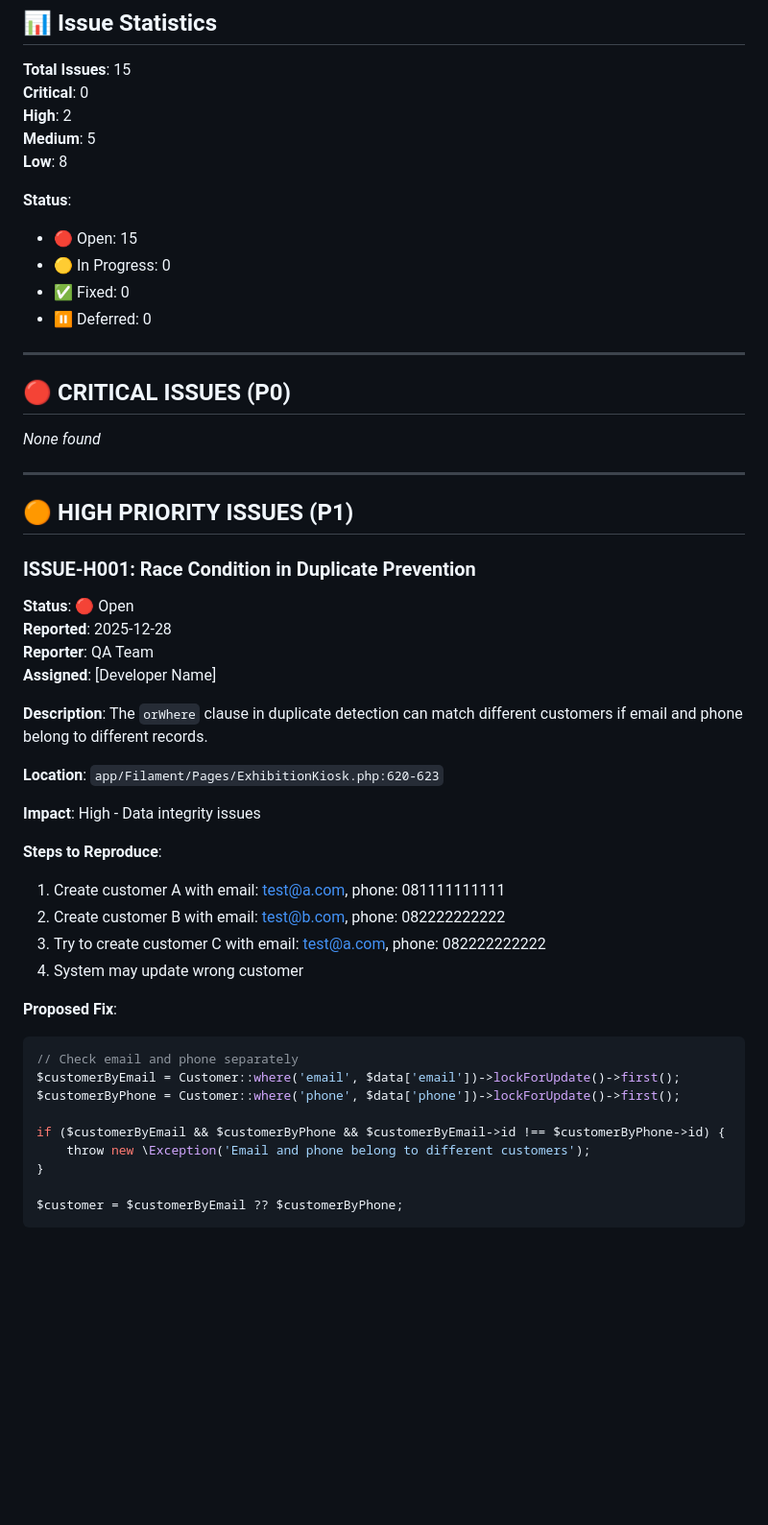
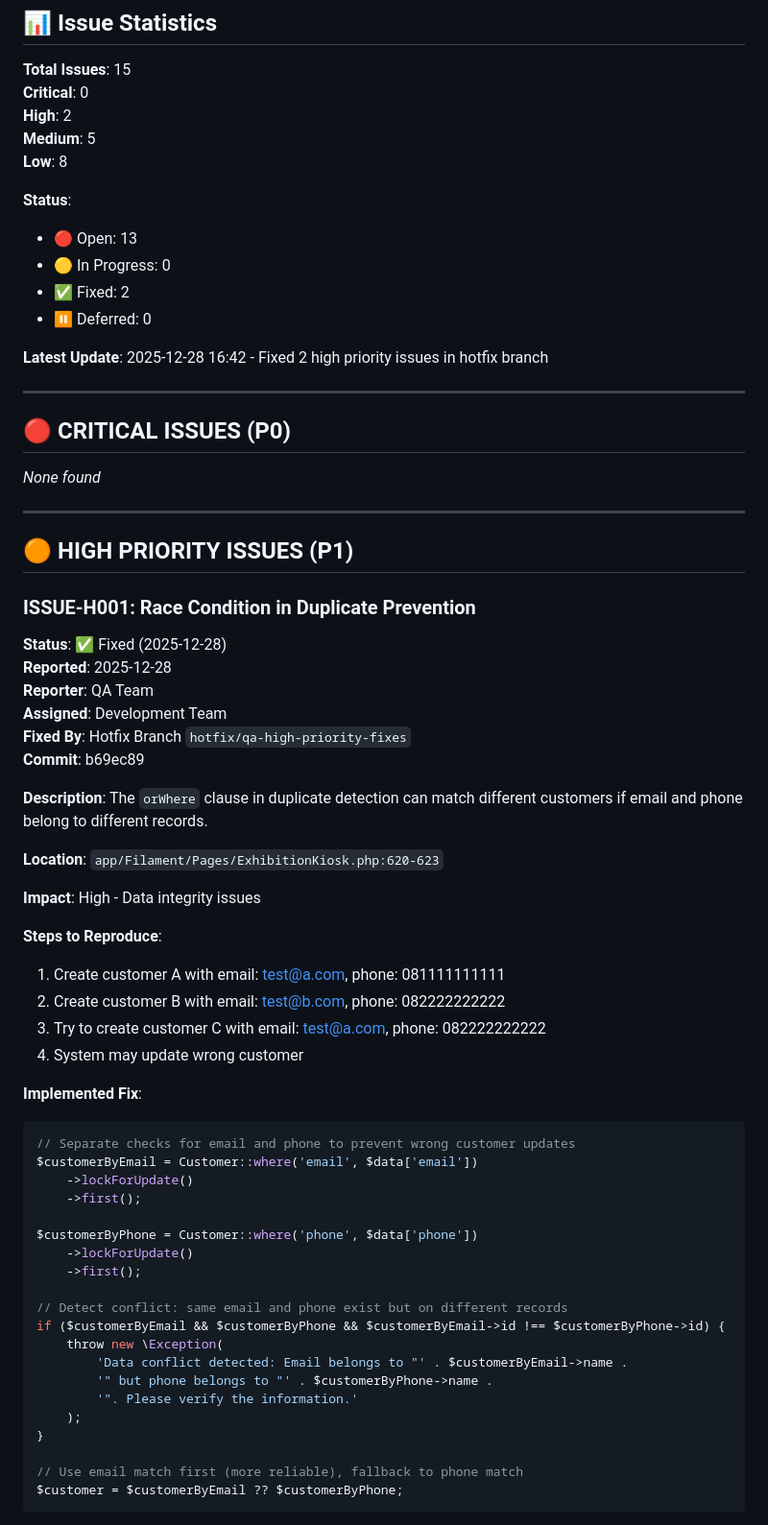
Before and after one commit to blackbuble/crm-app, a Markdown page: QA_ISSUES_TRACKER.md, the part around one of its changes. Shown at 96% size. Rendered like a GitHub page; blank space fills up the shorter version.

Commit message:
docs: Update QA tracker with fixed issues status

````diff
--- a/QA_ISSUES_TRACKER.md
+++ b/QA_ISSUES_TRACKER.md
@@ -12,10 +12,12 @@
 **Low**: 8
 
 **Status**:
-- 🔴 Open: 15
+- 🔴 Open: 13
 - 🟡 In Progress: 0
-- ✅ Fixed: 0
+- ✅ Fixed: 2
 - ⏸️ Deferred: 0
+
+**Latest Update**: 2025-12-28 16:42 - Fixed 2 high priority issues in hotfix branch
 
 ---
 
@@ -28,10 +30,12 @@
 ## 🟠 HIGH PRIORITY ISSUES (P1)
 
 ### ISSUE-H001: Race Condition in Duplicate Prevention
-**Status**: 🔴 Open
+**Status**: ✅ Fixed (2025-12-28)
 **Reported**: 2025-12-28
 **Reporter**: QA Team
-**Assigned**: [Developer Name]
+**Assigned**: Development Team
+**Fixed By**: Hotfix Branch `hotfix/qa-high-priority-fixes`
+**Commit**: b69ec89
 
 **Description**:
 The `orWhere` clause in duplicate detection can match different customers if email and phone belong to different records.
@@ -46,16 +50,27 @@ The `orWhere` clause in duplicate detection can match different customers if ema
 3. Try to create customer C with email: test@a.com, phone: 082222222222
 4. System may update wrong customer
 
-**Proposed Fix**:
+**Implemented Fix**:
 ```php
-// Check email and phone separately
-$customerByEmail = Customer::where('email', $data['email'])->lockForUpdate()->first();
-$customerByPhone = Customer::where('phone', $data['phone'])->lockForUpdate()->first();
+// Separate checks for email and phone to prevent wrong customer updates
+$customerByEmail = Customer::where('email', $data['email'])
+    ->lockForUpdate()
+    ->first();
 
+$customerByPhone = Customer::where('phone', $data['phone'])
+    ->lockForUpdate()
+    ->first();
+
+// Detect conflict: same email and phone exist but on different records
 if ($customerByEmail && $customerByPhone && $customerByEmail->id !== $customerByPhone->id) {
-    throw new \Exception('Email and phone belong to different customers');
+    throw new \Exception(
+        'Data conflict detected: Email belongs to "' . $customerByEmail->name .
+        '" but phone belongs to "' . $customerByPhone->name .
+        '". Please verify the information.'
+    );
 }
 
+// Use email match first (more reliable), fallback to phone match
 $customer = $customerByEmail ?? $customerByPhone;
 ```
 
````
Also changed, not shown: other parts of QA_ISSUES_TRACKER.md (+21 -8 lines).
